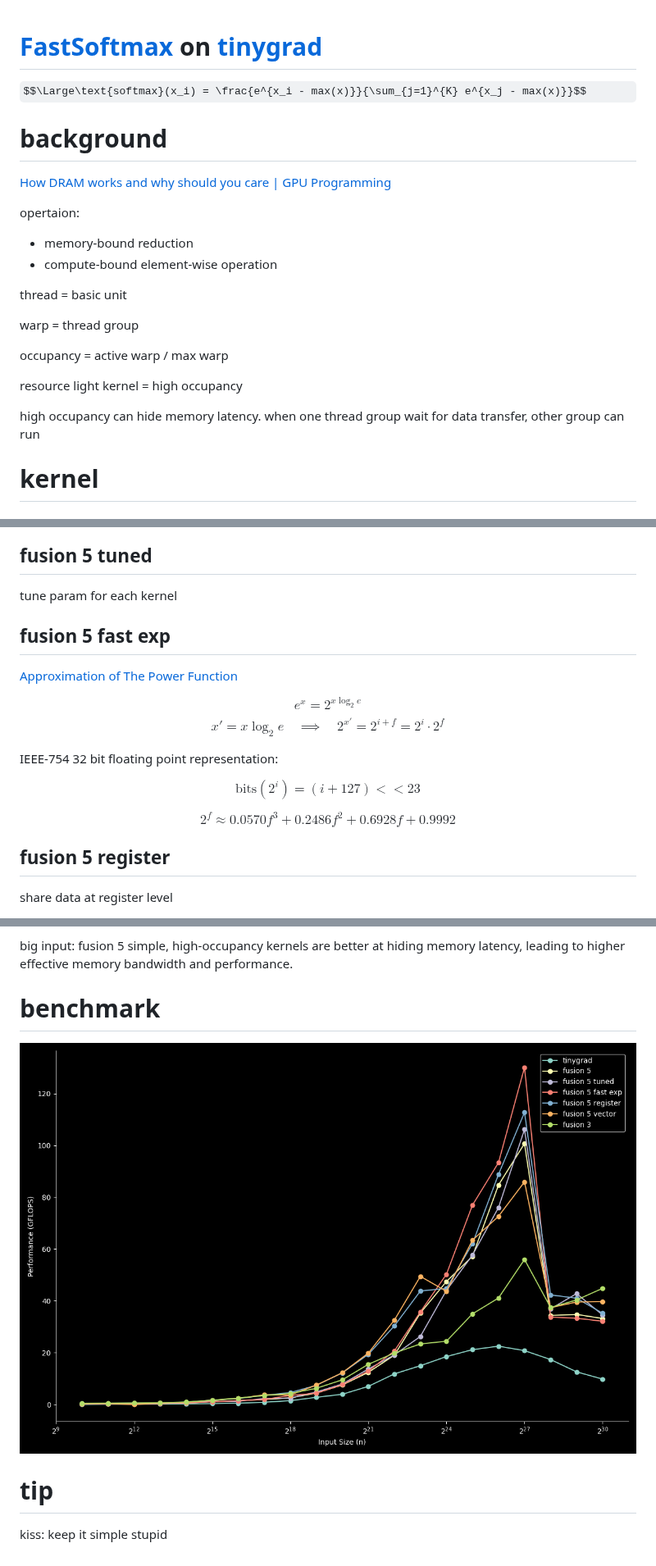
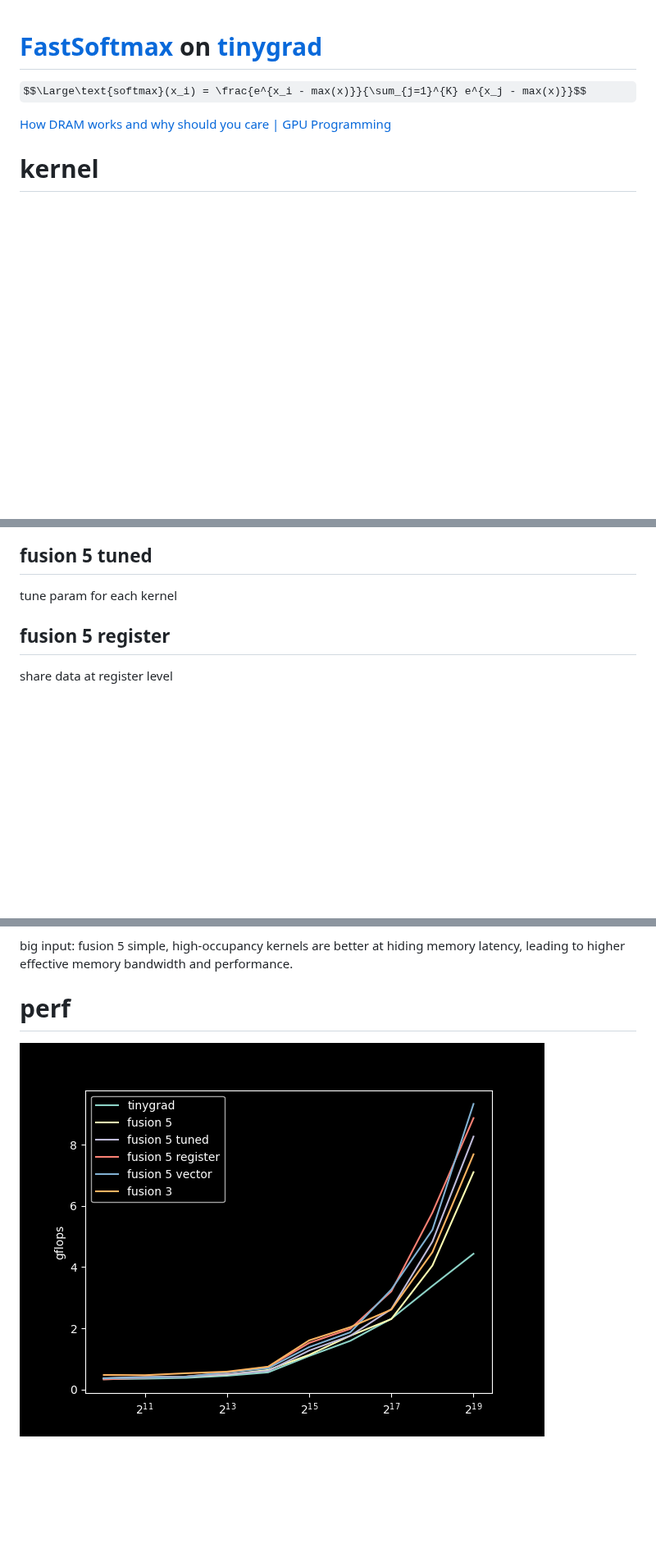
Before and after one commit to 0guanhua0/softmax, a Markdown page: readme.md, 3 parts joined by grey strips. Shown at 82% size. GitHub-like rendering; pictures changed too: benchmark.png (deleted), perf.png (added); some formulas as TeX source; blank space fills up the shorter version.

```diff
--- a/readme.md
+++ b/readme.md
@@ -2,22 +2,7 @@
 
 $$\Large\text{softmax}(x_i) = \frac{e^{x_i - max(x)}}{\sum_{j=1}^{K} e^{x_j - max(x)}}$$
 
-# background
 [How DRAM works and why should you care | GPU Programming](https://www.youtube.com/watch?v=huhg3V4ZRW0)
-
-opertaion:
-- memory-bound reduction
-- compute-bound element-wise operation
-
-thread = basic unit
-
-warp = thread group
-
-occupancy = active warp / max warp
-
-resource light kernel = high occupancy
-
-high occupancy can hide memory latency. when one thread group wait for data transfer, other group can run
 
 # kernel
 ## base
@@ -33,18 +18,6 @@ break down to small kernel:
 
 ## fusion 5 tuned
 tune param for each kernel
-
-## fusion 5 fast exp
-[Approximation of The Power Function](https://gudgud96.github.io/2024/01/02/exp-2/)
-
-$$e^x = 2^{x \log_2 e}$$
-$$x' = x \log_2 e \quad \implies \quad 2^{x'} = 2^{i+f} = 2^i \cdot 2^f$$
-
-IEEE-754 32 bit floating point representation:
-
-$$\text{bits}(2^i) = (i + 127) << 23$$
-
-$$ 2^f \approx 0.0570f^3 + 0.2486f^2 + 0.6928f + 0.9992 $$
 
 ## fusion 5 register
 share data at register level
@@ -63,8 +36,5 @@ small input: fusion 3 save kernel launch overhead and memory pass
 
 big input: fusion 5 simple, high-occupancy kernels are better at hiding memory latency, leading to higher effective memory bandwidth and performance.
 
-# benchmark
-![benchmark](benchmark.png)
-
-# tip
-kiss: keep it simple stupid
+# perf
+![perf](perf.png)
```
Also changed, not shown: 6 other files.
